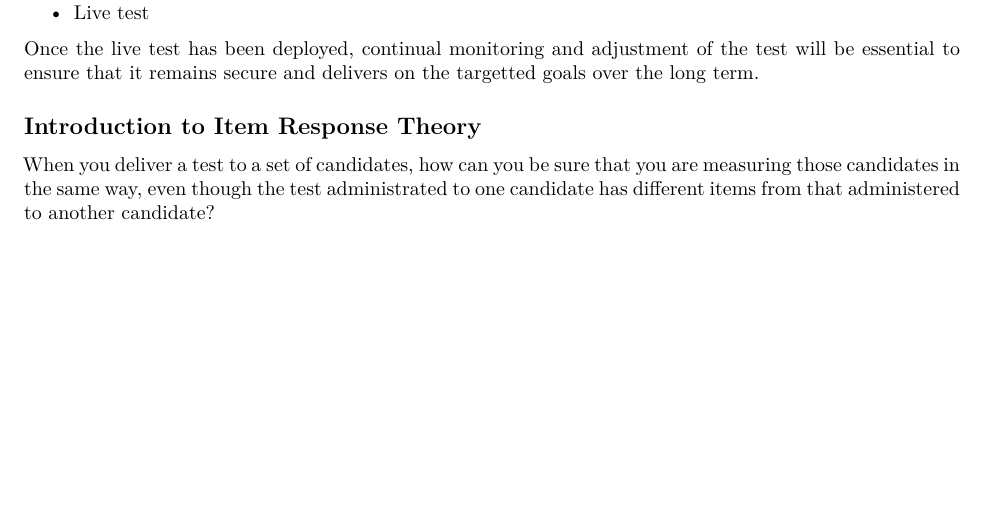
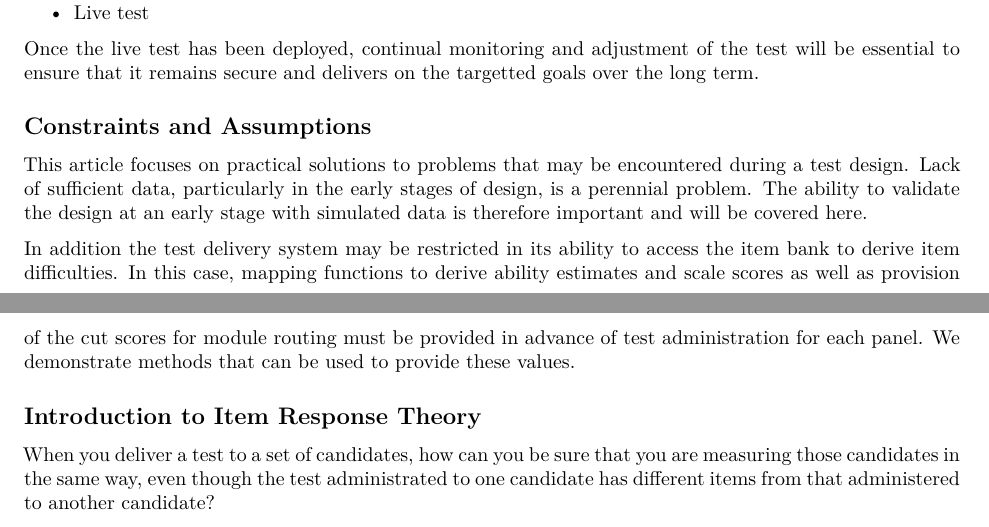
Before and after one commit to SP-Educational-Assessment/mst-primer, an R Markdown document (article.Rmd): part of page 1 of 22 before the commit and two parts of pages 1 and 2 of 22 after it, the two joined at a grey line, cut so that both start at the same text, the shorter picture padded with empty space. Rendered offline with R 4.5, knitr and Pandoc, then LaTeX, with nearby package versions; some code elsewhere in the file could not run offline.

Commit message:
Added constraints section

```diff
--- a/article.Rmd
+++ b/article.Rmd
@@ -49,6 +49,12 @@ Developing a new test is a complex, multi-disciplinary task, involving specialis
 * Live test
 
 Once the live test has been deployed, continual monitoring and adjustment of the test will be essential to ensure that it remains secure and delivers on the targetted goals over the long term.
+
+## Constraints and Assumptions
+
+This article focuses on practical solutions to problems that may be encountered during a test design. Lack of sufficient data, particularly in the early stages of design, is a perennial problem. The ability to validate the design at an early stage with simulated data is therefore important and will be covered here.
+
+In addition the test delivery system may be restricted in its ability to access the item bank to derive item difficulties. In this case, mapping functions to derive ability estimates and scale scores as well as provision of the cut scores for module routing must be provided in advance of test administration for each panel. We demonstrate methods that can be used to provide these values.
 
 ## Introduction to Item Response Theory
 
```
